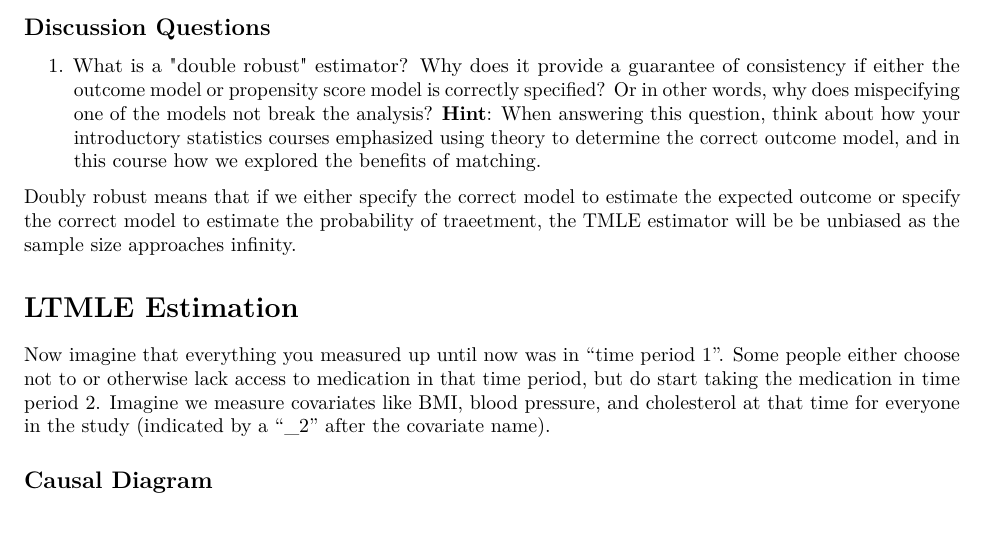
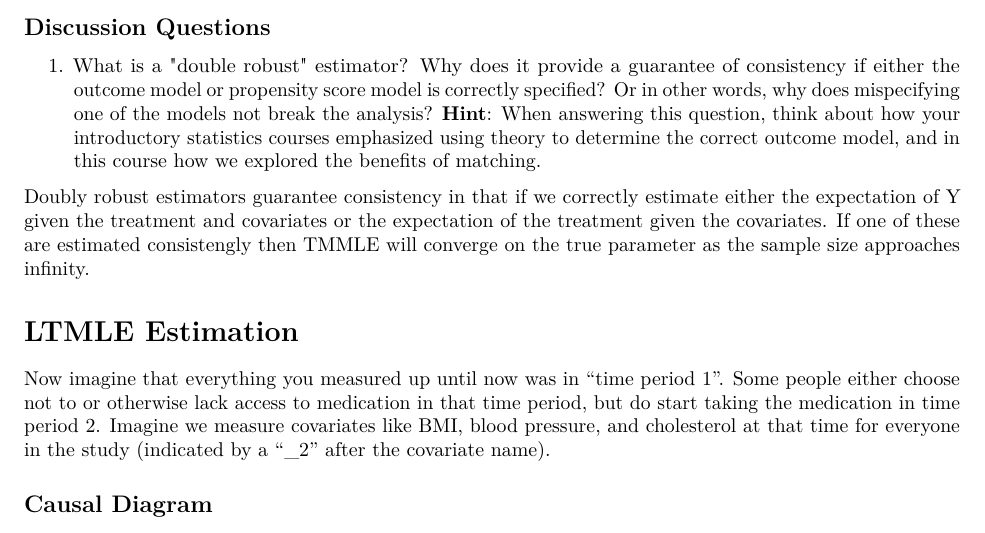
Before and after one commit to monicadelacruz/CSS_Project8_Team6_Spring2021, an R Markdown document (Project 8 Markdown.Rmd): part of page 7 of 8, cut so that both start at the same text. Rendered offline with R 4.5, knitr and Pandoc, then LaTeX, with nearby package versions; some code elsewhere in the file could not run offline.

Commit message:
add discussion Qs

```diff
--- a/Project 8 Markdown.Rmd
+++ b/Project 8 Markdown.Rmd
@@ -280,7 +280,7 @@ The relationship between taking blood pressure medication and one's blood pressu
 \begin{enumerate}
     \item What is a "double robust" estimator? Why does it provide a guarantee of consistency if either the outcome model or propensity score model is correctly specified? Or in other words, why does mispecifying one of the models not break the analysis? \textbf{Hint}: When answering this question, think about how your introductory statistics courses emphasized using theory to determine the correct outcome model, and in this course how we explored the benefits of matching.
 \end{enumerate}
-Doubly robust means that if we either specify the correct model to estimate the expected outcome or specify the correct model to estimate the probability of traeetment, the TMLE estimator will be be unbiased as the sample size approaches infinity.
+Doubly robust estimators guarantee consistency in that if we correctly estimate either the expectation of Y given the treatment and covariates or the expectation of the treatment given the covariates. If one of these are estimated consistengly then TMMLE will converge on the true parameter as the sample size approaches infinity.
 
 # LTMLE Estimation
 
```
